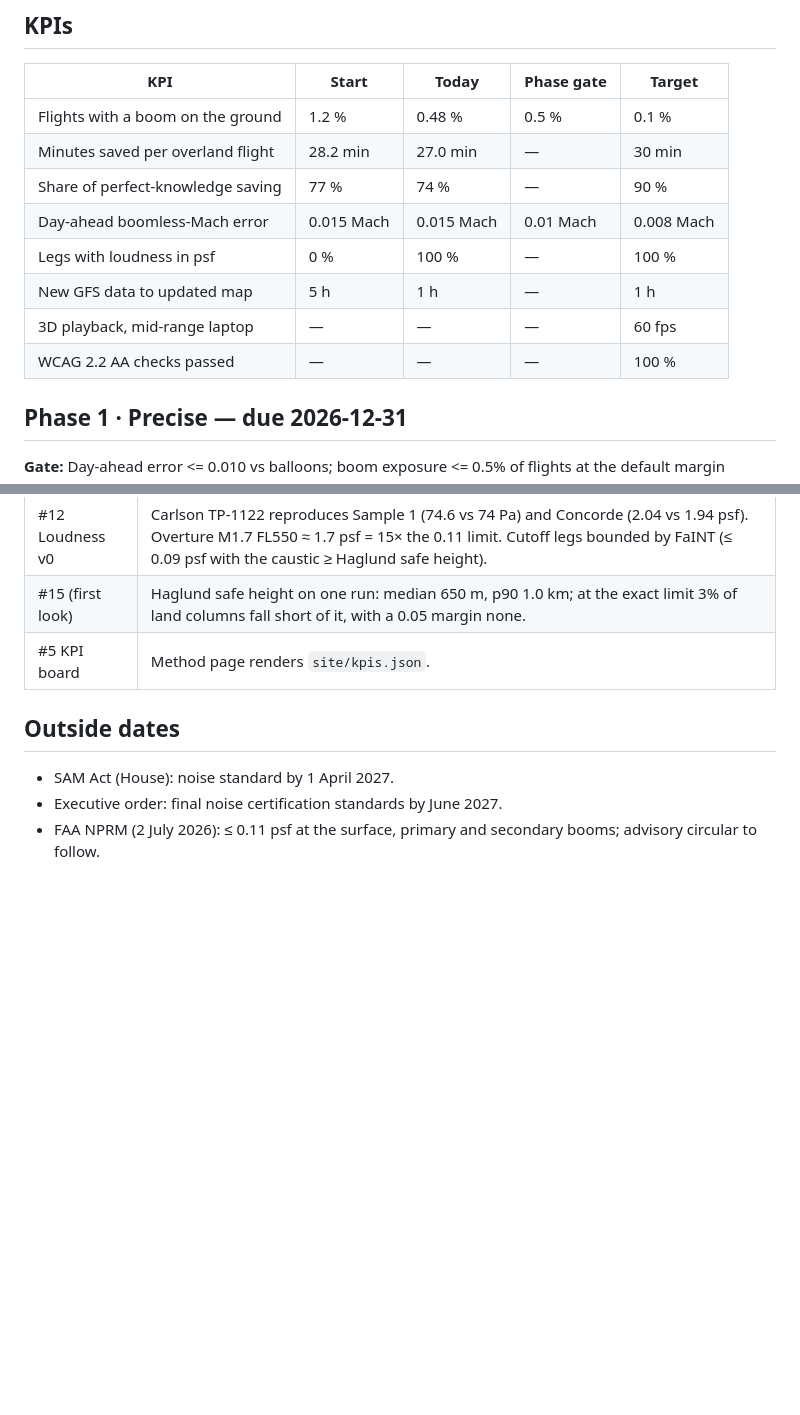
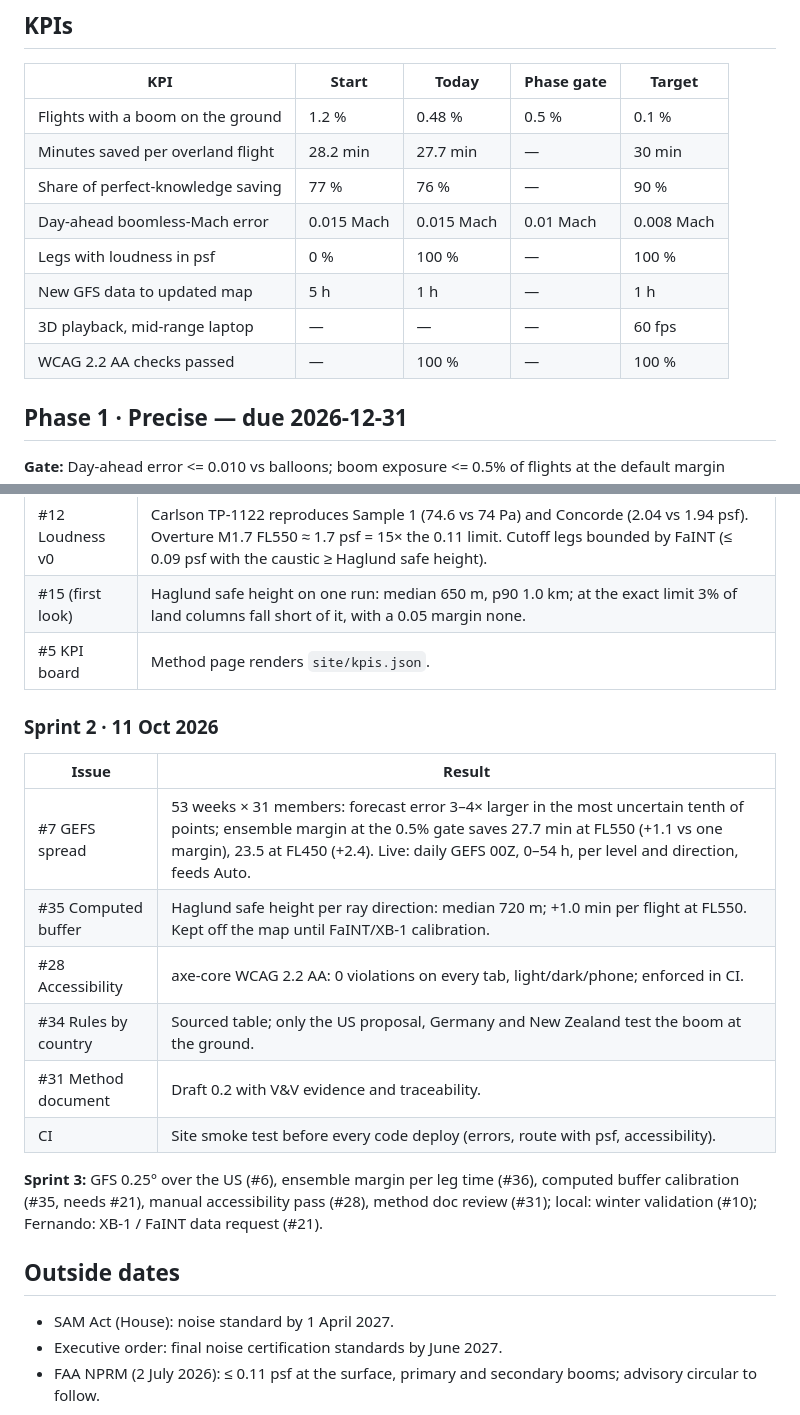
Before and after one commit to FernandoVazq/mach-corridor, a Markdown page: docs/ROADMAP.md, 2 parts joined by grey strips. Drawn GitHub-style; blank space fills up the shorter version.

Commit message:
Roadmap: sprint 2 log and KPIs
Co-Authored-By: Claude Opus 5.5 <noreply@anthropic.com>
Claude-Session: https://claude.ai/code/session_01Ve7MeVcgFDSmQ499pUCCdp

```diff
--- a/docs/ROADMAP.md
+++ b/docs/ROADMAP.md
@@ -15,13 +15,13 @@ This file is the working plan: phases, gates, KPIs and the issue for every deliv
 | KPI | Start | Today | Phase gate | Target |
 |---|---|---|---|---|
 | Flights with a boom on the ground | 1.2 % | 0.48 % | 0.5 % | 0.1 % |
-| Minutes saved per overland flight | 28.2 min | 27.0 min | — | 30 min |
-| Share of perfect-knowledge saving | 77 % | 74 % | — | 90 % |
+| Minutes saved per overland flight | 28.2 min | 27.7 min | — | 30 min |
+| Share of perfect-knowledge saving | 77 % | 76 % | — | 90 % |
 | Day-ahead boomless-Mach error | 0.015 Mach | 0.015 Mach | 0.01 Mach | 0.008 Mach |
 | Legs with loudness in psf | 0 % | 100 % | — | 100 % |
 | New GFS data to updated map | 5 h | 1 h | — | 1 h |
 | 3D playback, mid-range laptop | — | — | — | 60 fps |
-| WCAG 2.2 AA checks passed | — | — | — | 100 % |
+| WCAG 2.2 AA checks passed | — | 100 % | — | 100 % |
 
 
 ## Phase 1 · Precise — due 2026-12-31
@@ -99,6 +99,18 @@ This file is the working plan: phases, gates, KPIs and the issue for every deliv
 | #15 (first look) | Haglund safe height on one run: median 650 m, p90 1.0 km; at the exact limit 3% of land columns fall short of it, with a 0.05 margin none. |
 | #5 KPI board | Method page renders `site/kpis.json`. |
 
+### Sprint 2 · 11 Oct 2026
+| Issue | Result |
+|---|---|
+| #7 GEFS spread | 53 weeks × 31 members: forecast error 3–4× larger in the most uncertain tenth of points; ensemble margin at the 0.5% gate saves 27.7 min at FL550 (+1.1 vs one margin), 23.5 at FL450 (+2.4). Live: daily GEFS 00Z, 0–54 h, per level and direction, feeds Auto. |
+| #35 Computed buffer | Haglund safe height per ray direction: median 720 m; +1.0 min per flight at FL550. Kept off the map until FaINT/XB-1 calibration. |
+| #28 Accessibility | axe-core WCAG 2.2 AA: 0 violations on every tab, light/dark/phone; enforced in CI. |
+| #34 Rules by country | Sourced table; only the US proposal, Germany and New Zealand test the boom at the ground. |
+| #31 Method document | Draft 0.2 with V&V evidence and traceability. |
+| CI | Site smoke test before every code deploy (errors, route with psf, accessibility). |
+
+**Sprint 3:** GFS 0.25° over the US (#6), ensemble margin per leg time (#36), computed buffer calibration (#35, needs #21), manual accessibility pass (#28), method doc review (#31); local: winter validation (#10); Fernando: XB-1 / FaINT data request (#21).
+
 ## Outside dates
 
 - SAM Act (House): noise standard by 1 April 2027.
```
